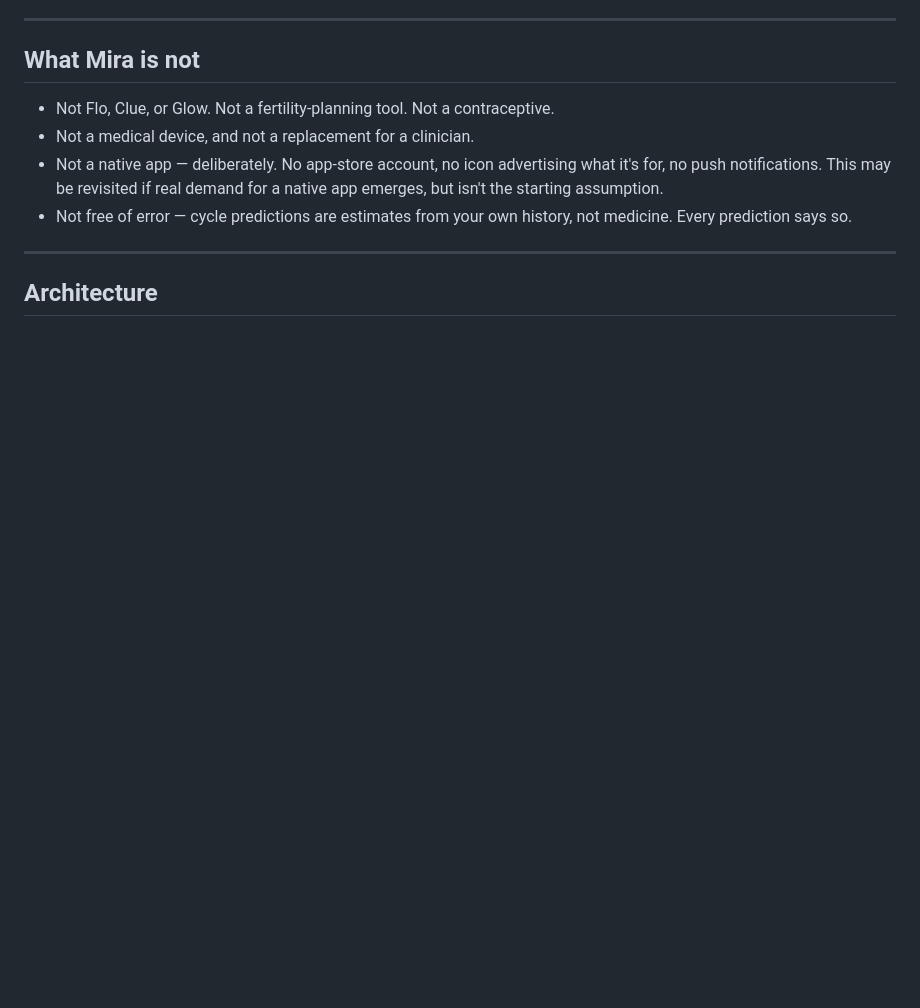
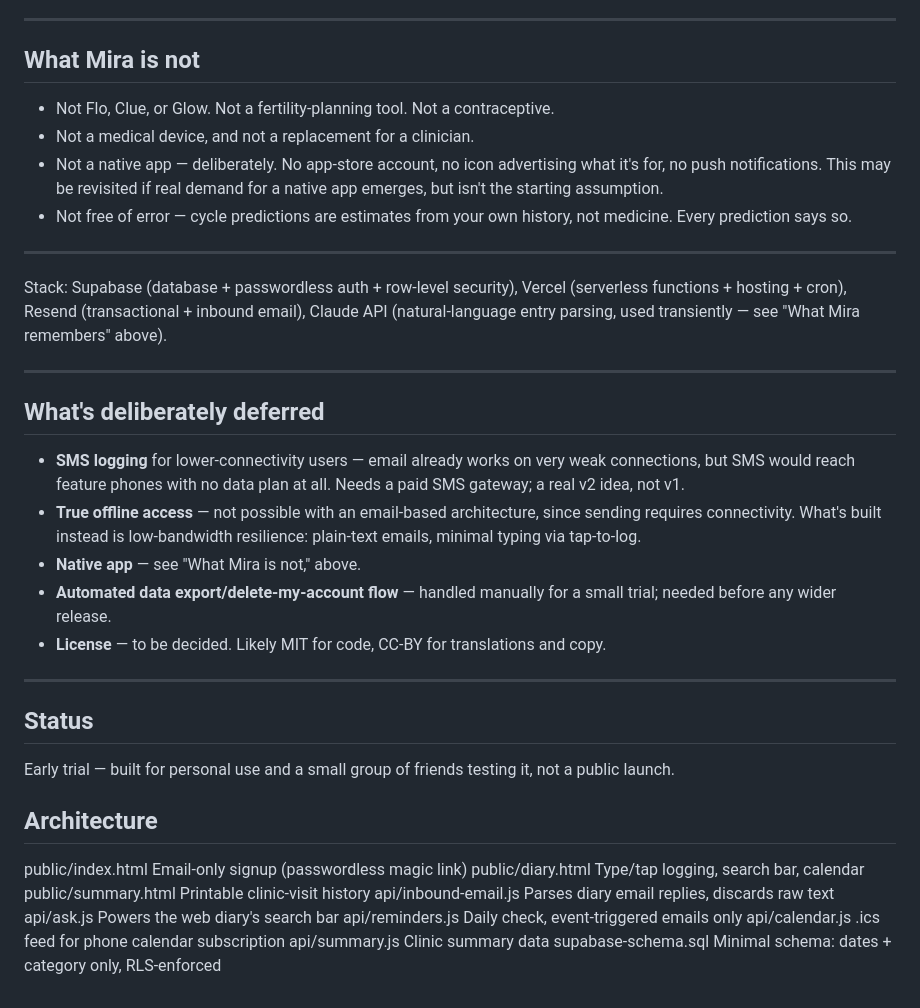
Before and after one commit to haejoojang/mira, a Markdown page: README.md, the part around the change. Rendered like a GitHub page; blank space fills up the shorter version.

```diff
--- a/README.md
+++ b/README.md
@@ -141,4 +141,42 @@ translated first, the signup and diary interface second.
 
 ---
 
+Stack: Supabase (database + passwordless auth + row-level security), Vercel
+(serverless functions + hosting + cron), Resend (transactional + inbound
+email), Claude API (natural-language entry parsing, used transiently — see
+"What Mira remembers" above).
+
+---
+
+## What's deliberately deferred
+
+- **SMS logging** for lower-connectivity users — email already works on very
+  weak connections, but SMS would reach feature phones with no data plan at
+  all. Needs a paid SMS gateway; a real v2 idea, not v1.
+- **True offline access** — not possible with an email-based architecture,
+  since sending requires connectivity. What's built instead is low-bandwidth
+  resilience: plain-text emails, minimal typing via tap-to-log.
+- **Native app** — see "What Mira is not," above.
+- **Automated data export/delete-my-account flow** — handled manually for a
+  small trial; needed before any wider release.
+- **License** — to be decided. Likely MIT for code, CC-BY for translations
+  and copy.
+
+---
+
+## Status
+
+Early trial — built for personal use and a small group of friends testing it,
+not a public launch.
+
 ## Architecture
+
+public/index.html      Email-only signup (passwordless magic link)
+public/diary.html       Type/tap logging, search bar, calendar
+public/summary.html     Printable clinic-visit history
+api/inbound-email.js    Parses diary email replies, discards raw text
+api/ask.js               Powers the web diary's search bar
+api/reminders.js         Daily check, event-triggered emails only
+api/calendar.js           .ics feed for phone calendar subscription
+api/summary.js            Clinic summary data
+supabase-schema.sql        Minimal schema: dates + category only, RLS-enforced
```
